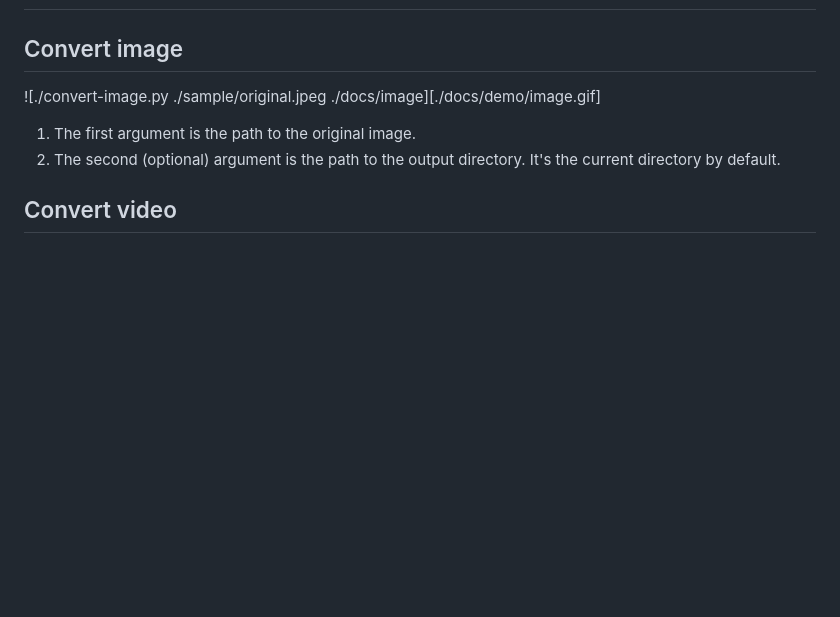
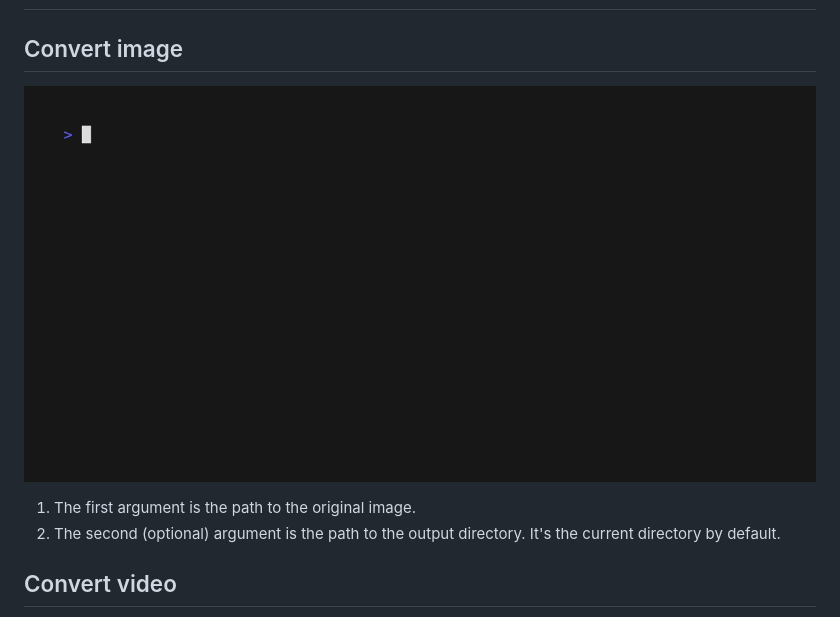
Before and after one commit to BSStudio/ffmpeg-template, a Markdown page: README.md, the part around the change printed below. Rendered like a GitHub page; blank space fills up the shorter version.

```diff
--- a/README.md
+++ b/README.md
@@ -7,7 +7,7 @@ This repo stores a template for
 # Usage
 
 ## Convert image
-![./convert-image.py ./sample/original.jpeg ./docs/image][./docs/demo/image.gif]
+![./convert-image.py ./sample/original.jpeg ./docs/image](./docs/demo/image.gif)
 1. The first argument is the path to the original image.
 2. The second (optional) argument is the path to the output directory.
    It's the current directory by default.
```
Also changed, not shown: other parts of README.md (+1 -1 lines).
